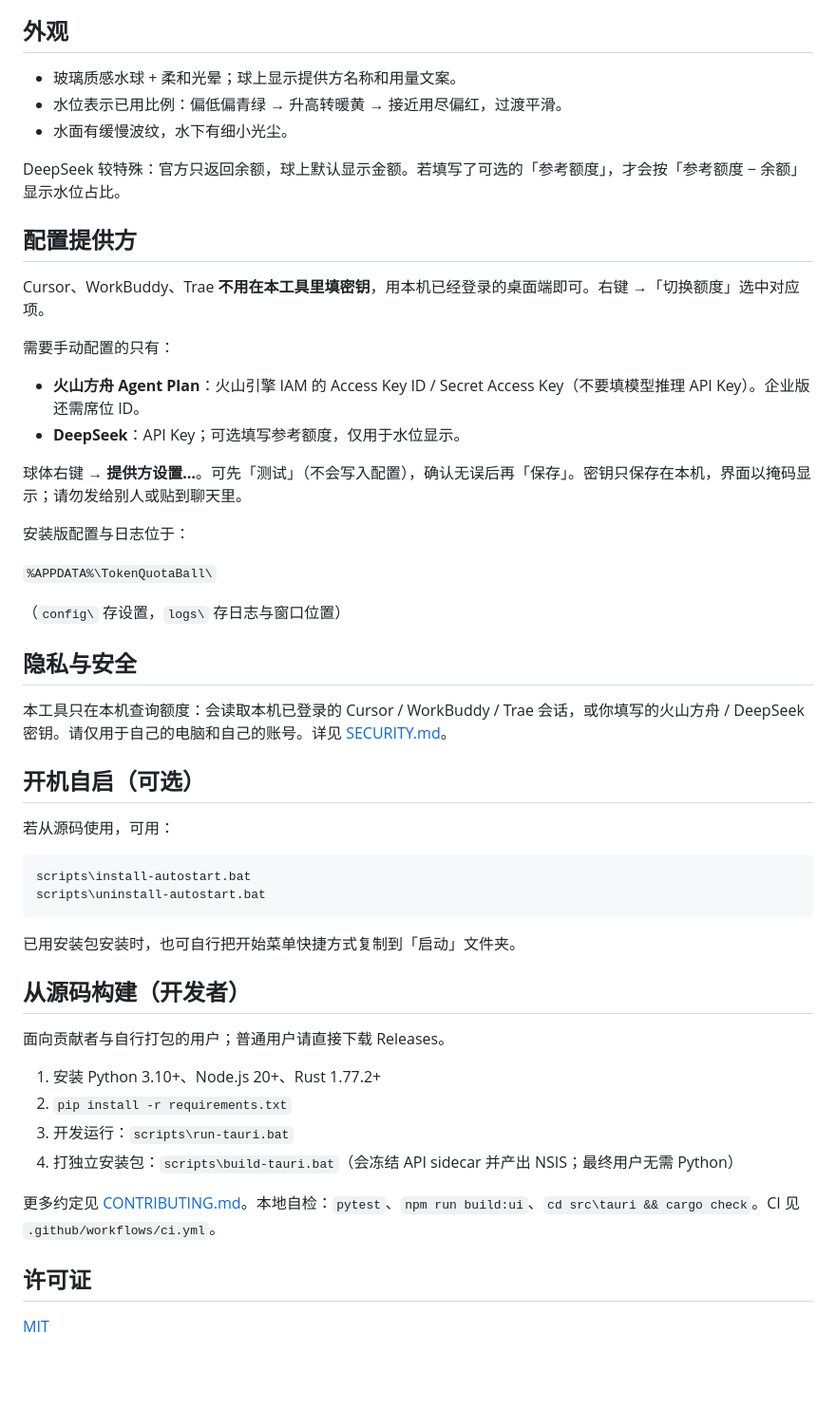
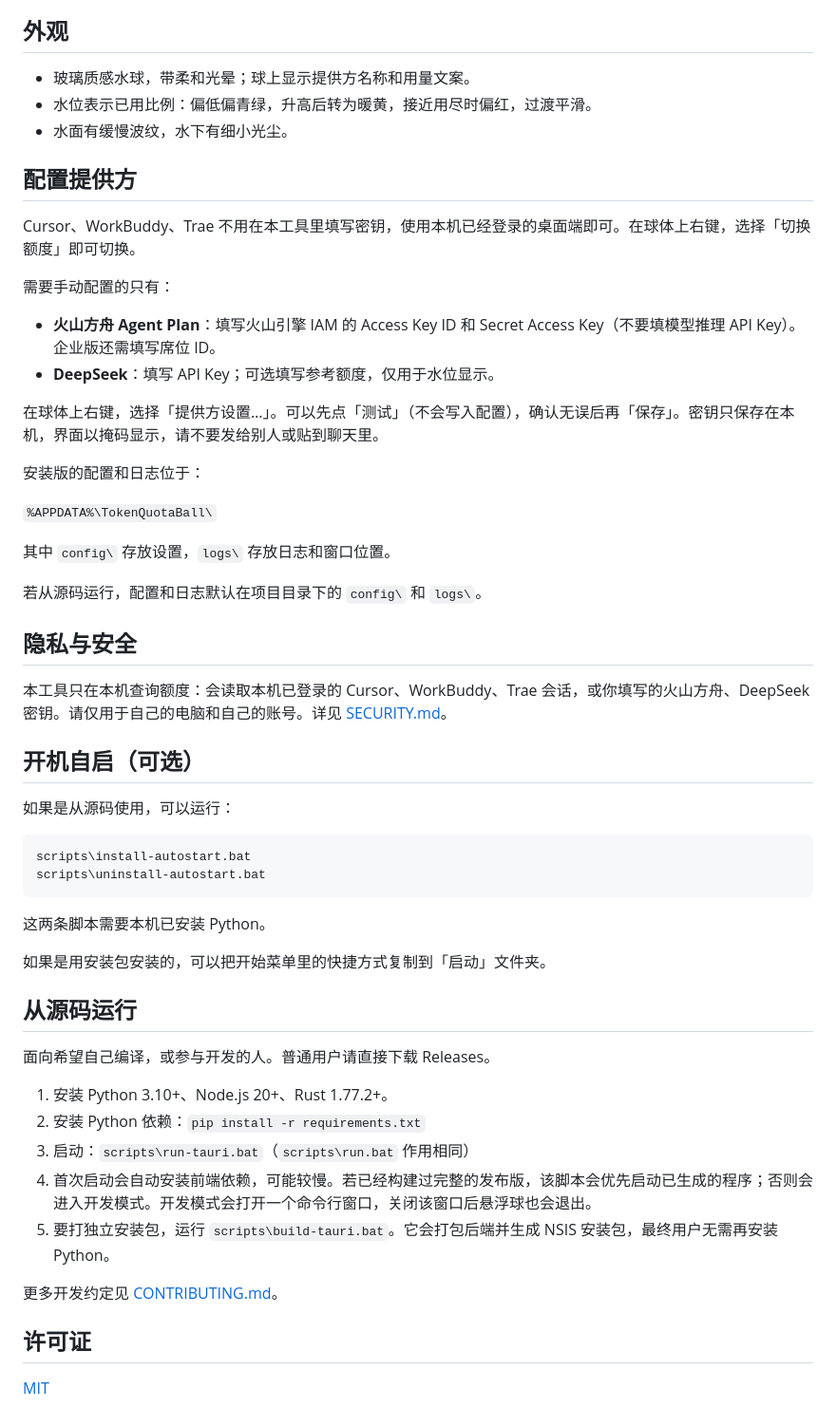
Before and after one commit to f1msch/token-quota-ball, a Markdown page: README.md, the part around one of its changes. Shown at 95% size. Rendered like a GitHub page; blank space fills up the shorter version.

````diff
--- a/README.md
+++ b/README.md
@@ -52,54 +59,57 @@ Windows 桌面额度悬浮球：在桌面置顶显示一颗玻璃水球，实时
 
 ## 外观
 
-- 玻璃质感水球 + 柔和光晕；球上显示提供方名称和用量文案。
-- 水位表示已用比例：偏低偏青绿 → 升高转暖黄 → 接近用尽偏红，过渡平滑。
+- 玻璃质感水球，带柔和光晕；球上显示提供方名称和用量文案。
+- 水位表示已用比例：偏低偏青绿，升高后转为暖黄，接近用尽时偏红，过渡平滑。
 - 水面有缓慢波纹，水下有细小光尘。
-
-DeepSeek 较特殊：官方只返回余额，球上默认显示金额。若填写了可选的「参考额度」，才会按「参考额度 − 余额」显示水位占比。
 
 ## 配置提供方
 
-Cursor、WorkBuddy、Trae **不用在本工具里填密钥**，用本机已经登录的桌面端即可。右键 →「切换额度」选中对应项。
+Cursor、WorkBuddy、Trae 不用在本工具里填写密钥，使用本机已经登录的桌面端即可。在球体上右键，选择「切换额度」即可切换。
 
 需要手动配置的只有：
 
-- **火山方舟 Agent Plan**：火山引擎 IAM 的 Access Key ID / Secret Access Key（不要填模型推理 API Key）。企业版还需席位 ID。
-- **DeepSeek**：API Key；可选填写参考额度，仅用于水位显示。
+- **火山方舟 Agent Plan**：填写火山引擎 IAM 的 Access Key ID 和 Secret Access Key（不要填模型推理 API Key）。企业版还需填写席位 ID。
+- **DeepSeek**：填写 API Key；可选填写参考额度，仅用于水位显示。
 
-球体右键 → **提供方设置…**。可先「测试」（不会写入配置），确认无误后再「保存」。密钥只保存在本机，界面以掩码显示；请勿发给别人或贴到聊天里。
+在球体上右键，选择「提供方设置…」。可以先点「测试」（不会写入配置），确认无误后再「保存」。密钥只保存在本机，界面以掩码显示，请不要发给别人或贴到聊天里。
 
-安装版配置与日志位于：
+安装版的配置和日志位于：
 
 `%APPDATA%\TokenQuotaBall\`
 
-（`config\` 存设置，`logs\` 存日志与窗口位置）
+其中 `config\` 存放设置，`logs\` 存放日志和窗口位置。
+
+若从源码运行，配置和日志默认在项目目录下的 `config\` 和 `logs\`。
 
 ## 隐私与安全
 
-本工具只在本机查询额度：会读取本机已登录的 Cursor / WorkBuddy / Trae 会话，或你填写的火山方舟 / DeepSeek 密钥。请仅用于自己的电脑和自己的账号。详见 [SECURITY.md](SECURITY.md)。
+本工具只在本机查询额度：会读取本机已登录的 Cursor、WorkBuddy、Trae 会话，或你填写的火山方舟、DeepSeek 密钥。请仅用于自己的电脑和自己的账号。详见 [SECURITY.md](SECURITY.md)。
 
 ## 开机自启（可选）
 
-若从源码使用，可用：
+如果是从源码使用，可以运行：
 
 ```bat
 scripts\install-autostart.bat
 scripts\uninstall-autostart.bat
 ```
 
-已用安装包安装时，也可自行把开始菜单快捷方式复制到「启动」文件夹。
+这两条脚本需要本机已安装 Python。
 
-## 从源码构建（开发者）
+如果是用安装包安装的，可以把开始菜单里的快捷方式复制到「启动」文件夹。
 
-面向贡献者与自行打包的用户；普通用户请直接下载 Releases。
+## 从源码运行
 
-1. 安装 Python 3.10+、Node.js 20+、Rust 1.77.2+
-2. `pip install -r requirements.txt`
-3. 开发运行：`scripts\run-tauri.bat`
-4. 打独立安装包：`scripts\build-tauri.bat`（会冻结 API sidecar 并产出 NSIS；最终用户无需 Python）
+面向希望自己编译，或参与开发的人。普通用户请直接下载 Releases。
 
-更多约定见 [CONTRIBUTING.md](CONTRIBUTING.md)。本地自检：`pytest`、`npm run build:ui`、`cd src\tauri && cargo check`。CI 见 `.github/workflows/ci.yml`。
+1. 安装 Python 3.10+、Node.js 20+、Rust 1.77.2+。
+2. 安装 Python 依赖：`pip install -r requirements.txt`
+3. 启动：`scripts\run-tauri.bat`（`scripts\run.bat` 作用相同）
+4. 首次启动会自动安装前端依赖，可能较慢。若已经构建过完整的发布版，该脚本会优先启动已生成的程序；否则会进入开发模式。开发模式会打开一个命令行窗口，关闭该窗口后悬浮球也会退出。
+5. 要打独立安装包，运行 `scripts\build-tauri.bat`。它会打包后端并生成 NSIS 安装包，最终用户无需再安装 Python。
+
+更多开发约定见 [CONTRIBUTING.md](CONTRIBUTING.md)。
 
 ## 许可证
 
````
Also changed, not shown: other parts of README.md (+38 -31 lines), docs/screenshot.png.
